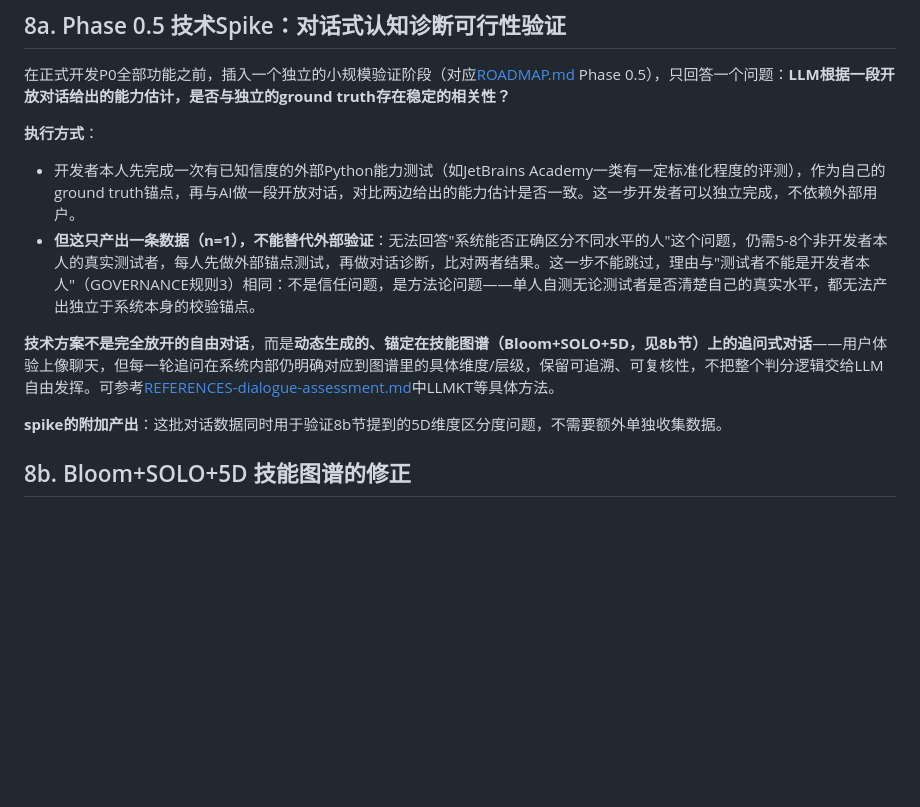
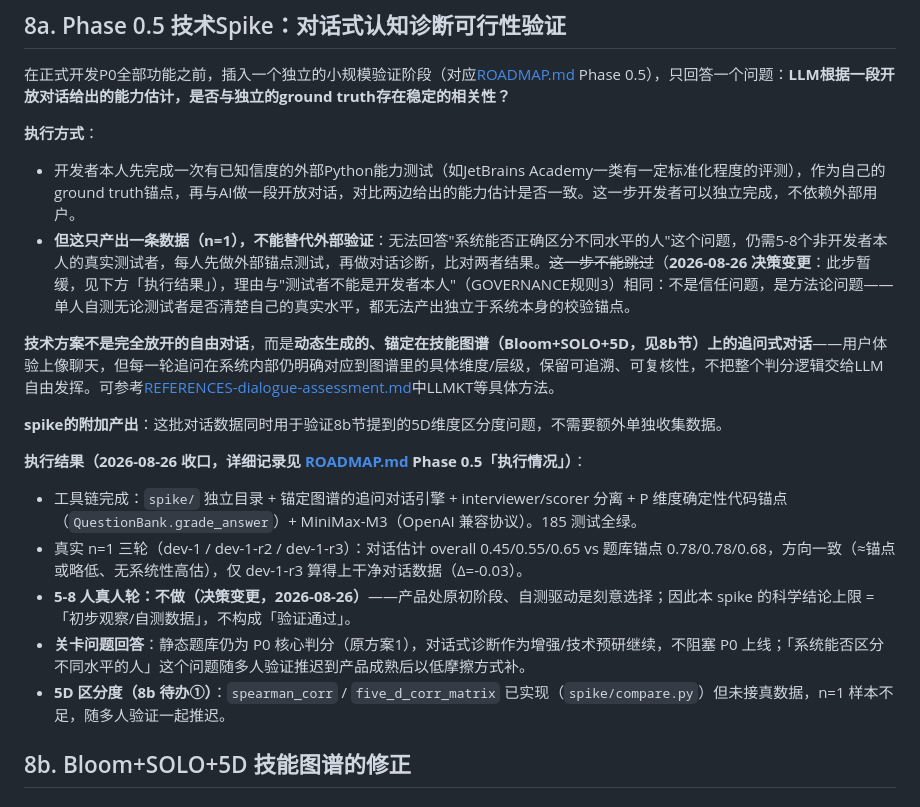
Before and after one commit to cnbison/CogMirror, a Markdown page: PRD.md, the part around the change. Drawn GitHub-style; blank space fills up the shorter version.

```diff
--- a/PRD.md
+++ b/PRD.md
@@ -107,11 +107,19 @@ MVP阶段唯一需要回答的问题：**"认知地图"这个功能本身，对
 
 **执行方式**：
 - 开发者本人先完成一次有已知信度的外部Python能力测试（如JetBrains Academy一类有一定标准化程度的评测），作为自己的ground truth锚点，再与AI做一段开放对话，对比两边给出的能力估计是否一致。这一步开发者可以独立完成，不依赖外部用户。
-- **但这只产出一条数据（n=1），不能替代外部验证**：无法回答"系统能否正确区分不同水平的人"这个问题，仍需5-8个非开发者本人的真实测试者，每人先做外部锚点测试，再做对话诊断，比对两者结果。这一步不能跳过，理由与"测试者不能是开发者本人"（GOVERNANCE规则3）相同：不是信任问题，是方法论问题——单人自测无论测试者是否清楚自己的真实水平，都无法产出独立于系统本身的校验锚点。
+- **但这只产出一条数据（n=1），不能替代外部验证**：无法回答"系统能否正确区分不同水平的人"这个问题，仍需5-8个非开发者本人的真实测试者，每人先做外部锚点测试，再做对话诊断，比对两者结果。~~这一步不能跳过~~（**2026-08-26 决策变更**：此步暂缓，见下方「执行结果」），理由与"测试者不能是开发者本人"（GOVERNANCE规则3）相同：不是信任问题，是方法论问题——单人自测无论测试者是否清楚自己的真实水平，都无法产出独立于系统本身的校验锚点。
 
 **技术方案不是完全放开的自由对话**，而是**动态生成的、锚定在技能图谱（Bloom+SOLO+5D，见8b节）上的追问式对话**——用户体验上像聊天，但每一轮追问在系统内部仍明确对应到图谱里的具体维度/层级，保留可追溯、可复核性，不把整个判分逻辑交给LLM自由发挥。可参考[REFERENCES-dialogue-assessment.md](./REFERENCES-dialogue-assessment.md)中LLMKT等具体方法。
 
 **spike的附加产出**：这批对话数据同时用于验证8b节提到的5D维度区分度问题，不需要额外单独收集数据。
+
+**执行结果（2026-08-26 收口，详细记录见 [ROADMAP.md](./ROADMAP.md) Phase 0.5「执行情况」）**：
+
+- 工具链完成：`spike/` 独立目录 + 锚定图谱的追问对话引擎 + interviewer/scorer 分离 + P 维度确定性代码锚点（`QuestionBank.grade_answer`）+ MiniMax-M3（OpenAI 兼容协议）。185 测试全绿。
+- 真实 n=1 三轮（dev-1 / dev-1-r2 / dev-1-r3）：对话估计 overall 0.45/0.55/0.65 vs 题库锚点 0.78/0.78/0.68，方向一致（≈锚点或略低、无系统性高估），仅 dev-1-r3 算得上干净对话数据（Δ=-0.03）。
+- **5-8 人真人轮：不做（决策变更，2026-08-26）**——产品处原初阶段、自测驱动是刻意选择；因此本 spike 的科学结论上限 = 「初步观察/自测数据」，不构成「验证通过」。
+- **关卡问题回答**：静态题库仍为 P0 核心判分（原方案1），对话式诊断作为增强/技术预研继续，不阻塞 P0 上线；「系统能否区分不同水平的人」这个问题随多人验证推迟到产品成熟后以低摩擦方式补。
+- **5D 区分度（8b 待办①）**：`spearman_corr` / `five_d_corr_matrix` 已实现（`spike/compare.py`）但未接真数据，n=1 样本不足，随多人验证一起推迟。
 
 ## 8b. Bloom+SOLO+5D 技能图谱的修正
 
```
Also changed, not shown: CHANGELOG.md (+1 -0 lines), ROADMAP.md (+24 -0 lines).
